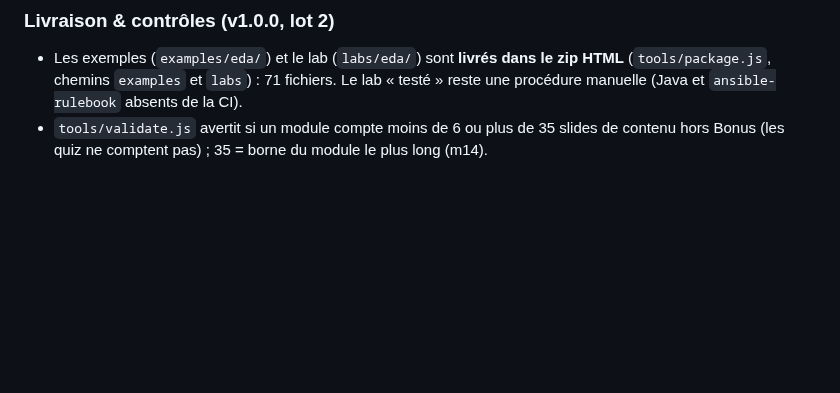
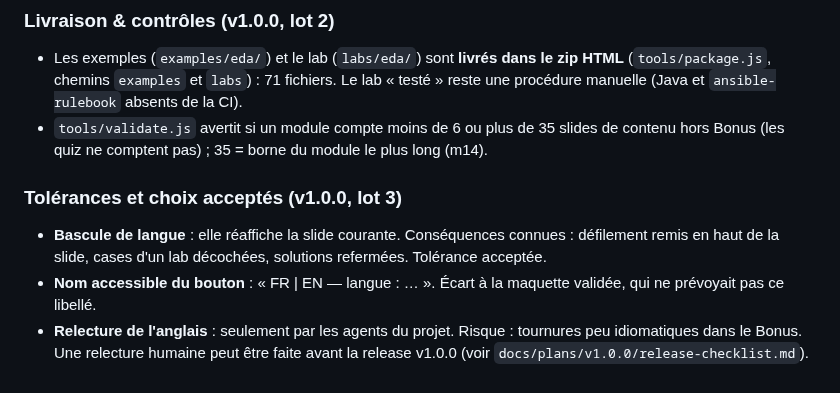
Before and after one commit to CCoupel/ansible-training, a Markdown page: docs/mockup/DECISIONS.md, the part around the change. Rendered like a GitHub page; blank space fills up the shorter version.

```diff
--- a/docs/mockup/DECISIONS.md
+++ b/docs/mockup/DECISIONS.md
@@ -81,3 +81,8 @@
 ### Livraison & contrôles (v1.0.0, lot 2)
 - Les exemples (`examples/eda/`) et le lab (`labs/eda/`) sont **livrés dans le zip HTML** (`tools/package.js`, chemins `examples` et `labs`) : 71 fichiers. Le lab « testé » reste une procédure manuelle (Java et `ansible-rulebook` absents de la CI).
 - `tools/validate.js` avertit si un module compte moins de 6 ou plus de 35 slides de contenu hors Bonus (les quiz ne comptent pas) ; 35 = borne du module le plus long (m14).
+
+### Tolérances et choix acceptés (v1.0.0, lot 3)
+- **Bascule de langue** : elle réaffiche la slide courante. Conséquences connues : défilement remis en haut de la slide, cases d'un lab décochées, solutions refermées. Tolérance acceptée.
+- **Nom accessible du bouton** : « FR | EN — langue : … ». Écart à la maquette validée, qui ne prévoyait pas ce libellé.
+- **Relecture de l'anglais** : seulement par les agents du projet. Risque : tournures peu idiomatiques dans le Bonus. Une relecture humaine peut être faite avant la release v1.0.0 (voir `docs/plans/v1.0.0/release-checklist.md`).
```
Also changed, not shown: CHANGELOG.md (+16 -3 lines).
